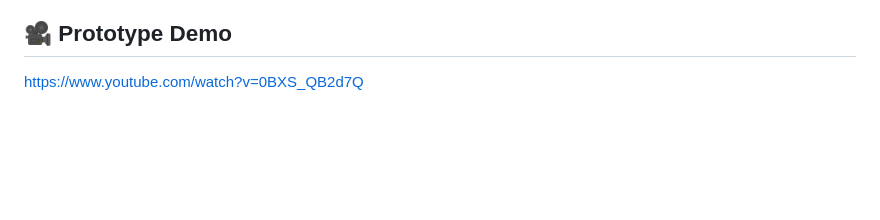
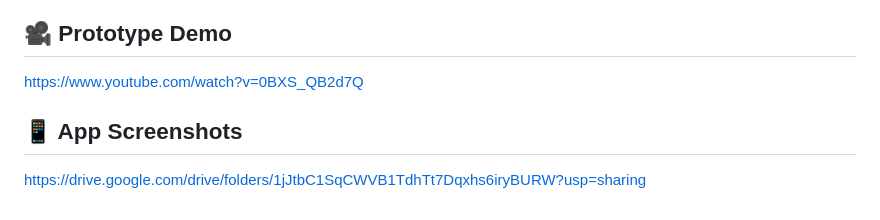
Before and after one commit to saumi10/The-Authenticity-Compass-Foursquare-Hackathon, a Markdown page: README.md, the part around the change. Drawn GitHub-style; blank space fills up the shorter version.

```diff
--- a/README.md
+++ b/README.md
@@ -226,3 +226,6 @@ This project is licensed under the MIT License.
 
 ## 🎥 Prototype Demo
 https://www.youtube.com/watch?v=0BXS_QB2d7Q
+
+## 📱 App Screenshots
+https://drive.google.com/drive/folders/1jJtbC1SqCWVB1TdhTt7Dqxhs6iryBURW?usp=sharing
```
